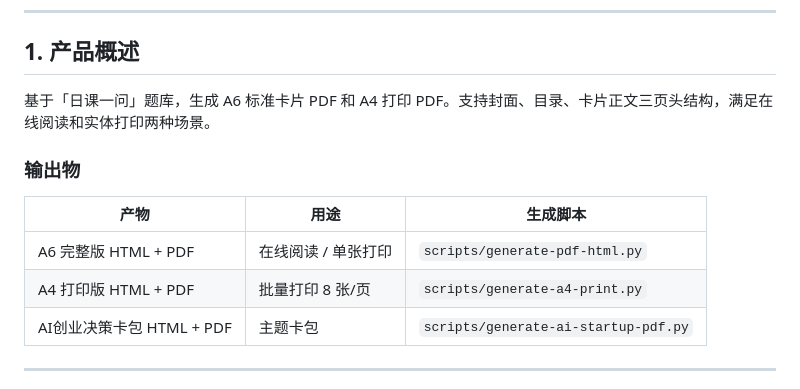
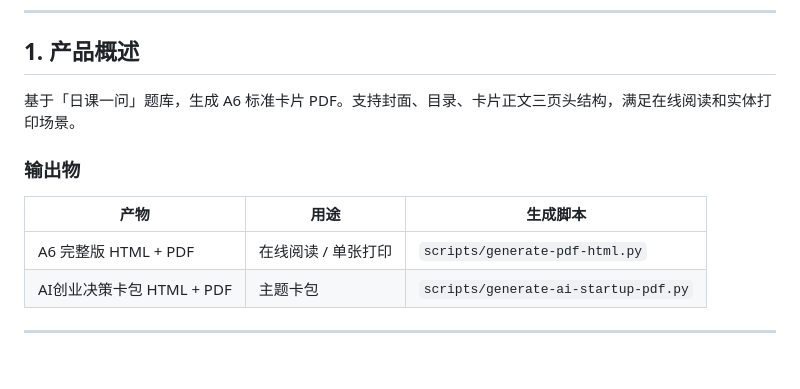
Before and after one commit to cnfeat/DailyQuestion, a Markdown page: PDF制作规格书.md, the part around one of its changes. Drawn GitHub-style; blank space fills up the shorter version.

```diff
--- a/PDF制作规格书.md
+++ b/PDF制作规格书.md
@@ -7,14 +7,13 @@
 
 ## 1. 产品概述
 
-基于「日课一问」题库，生成 A6 标准卡片 PDF 和 A4 打印 PDF。支持封面、目录、卡片正文三页头结构，满足在线阅读和实体打印两种场景。
+基于「日课一问」题库，生成 A6 标准卡片 PDF。支持封面、目录、卡片正文三页头结构，满足在线阅读和实体打印场景。
 
 ### 输出物
 
 | 产物 | 用途 | 生成脚本 |
 |------|------|---------|
 | A6 完整版 HTML + PDF | 在线阅读 / 单张打印 | `scripts/generate-pdf-html.py` |
-| A4 打印版 HTML + PDF | 批量打印 8 张/页 | `scripts/generate-a4-print.py` |
 | AI创业决策卡包 HTML + PDF | 主题卡包 | `scripts/generate-ai-startup-pdf.py` |
 
 ---
```
Also changed, not shown: other parts of PDF制作规格书.md (+18 -27 lines).
